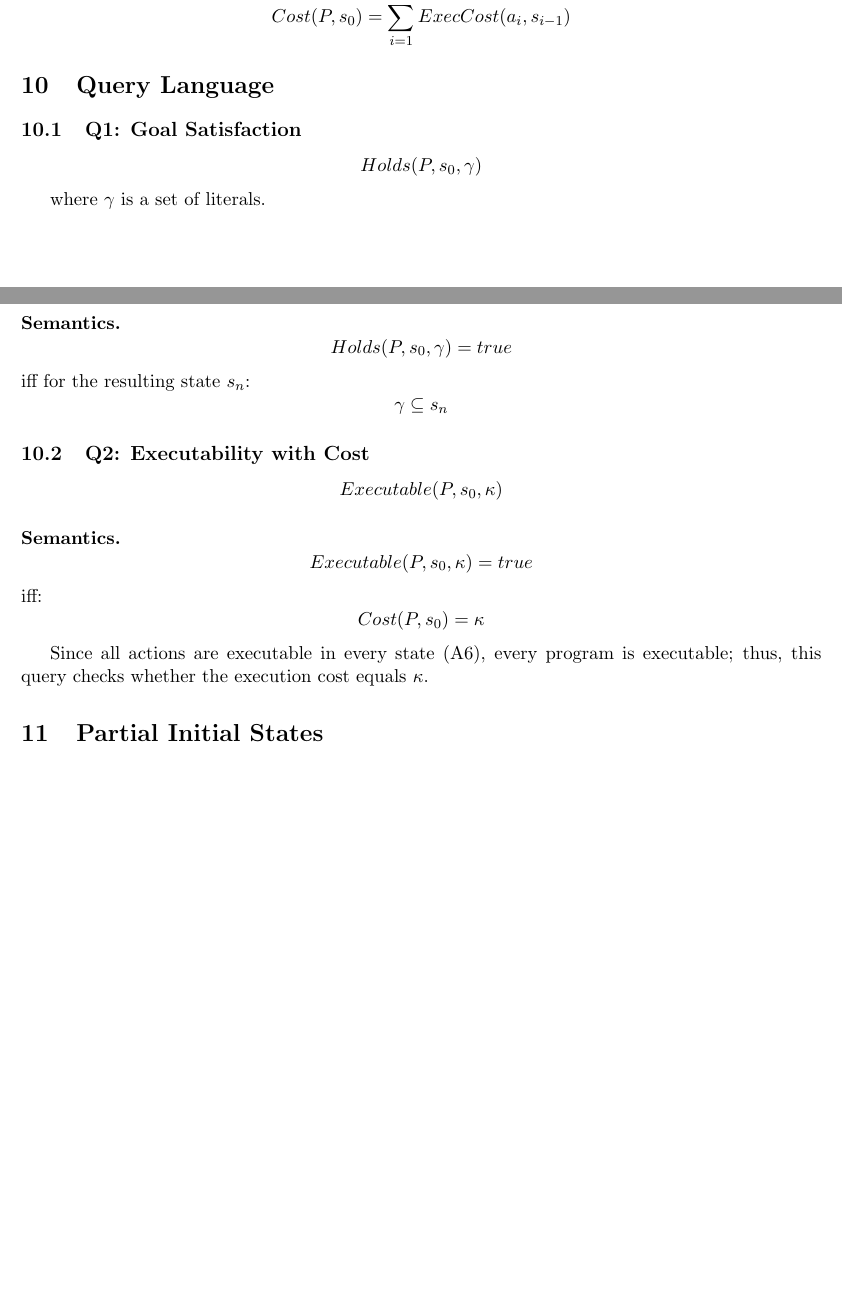
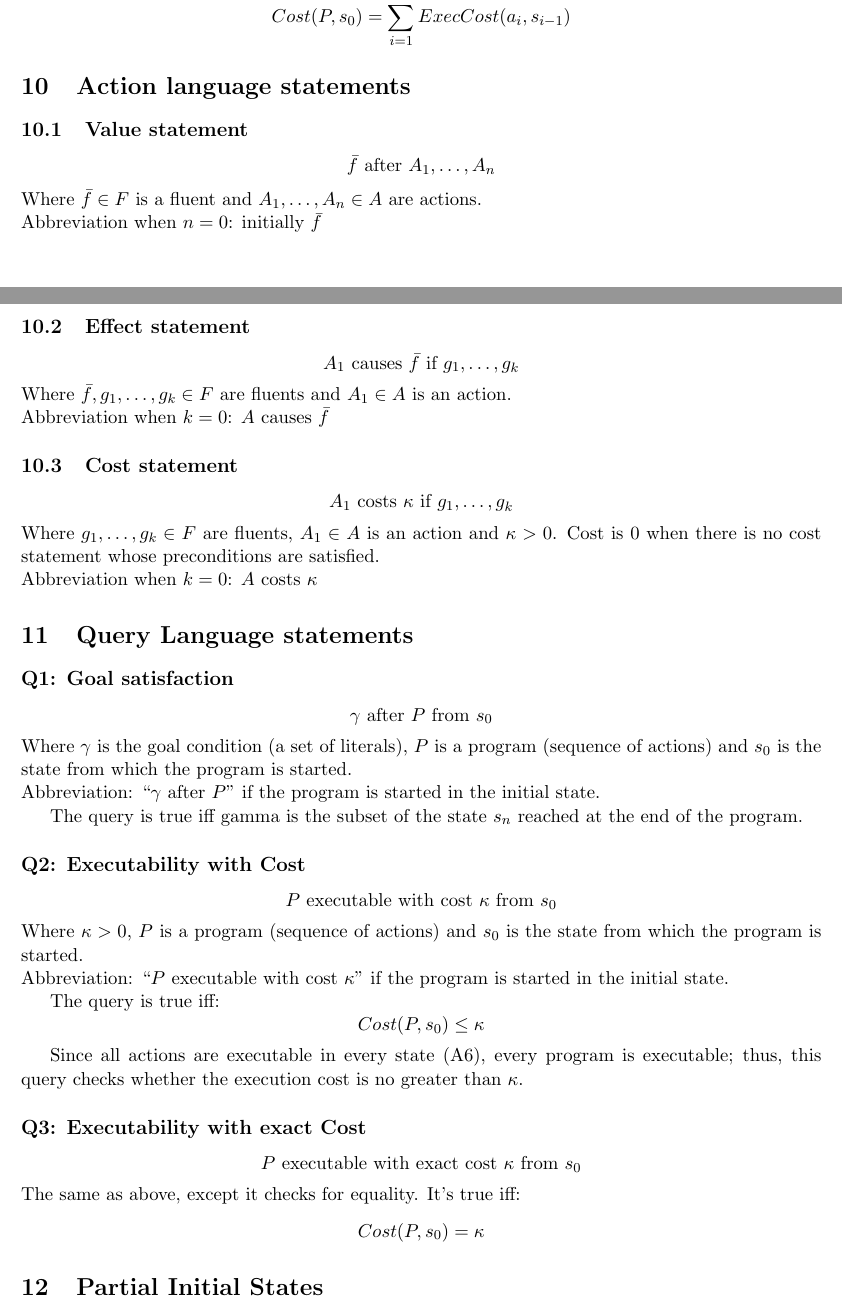
Before and after one commit to SebastianTrojan/krr-action-cost, a LaTeX document (theory.tex): two parts of pages 2 and 3 of 5, joined at a grey line, cut so that both start at the same text, the shorter picture padded with empty space. Compiled offline with pdfLaTeX.

Commit message:
Add action and query language syntax

```diff
--- a/theory.tex
+++ b/theory.tex
@@ -105,41 +105,52 @@ The total cost of executing $P$ in $s_0$ is:
 Cost(P, s_0) = \sum_{i=1}^{n} ExecCost(a_i, s_{i-1})
 \]
 
-\section{Query Language}
+\section{Action language statements}
+\subsection{Value statement}
+\[\bar{f} ~\text{after}~ A_1, \ldots, A_n\]
+Where \(\bar{f}\in F\) is a fluent and \(A_1, \ldots, A_n \in A\) are actions.\\
+Abbreviation when \(n=0\): initially \(\bar{f}\)
 
-\subsection{Q1: Goal Satisfaction}
+\subsection{Effect statement}
+\[A_1 ~\text{causes}~ \bar{f} ~\text{if}~ g_1 ,\ldots, g_k\]
+Where \(\bar{f},g_1,\ldots,g_k \in F\) are fluents and \(A_1\in A\) is an action.\\
+Abbreviation when \(k=0\): \(A\) causes \(\bar{f}\)
 
+\subsection{Cost statement}
+\[A_1 ~\text{costs}~ \kappa ~\text{if}~ g_1 ,\ldots, g_k\]
+Where \(g_1,\ldots,g_k \in F\) are fluents, \(A_1\in A\) is an action and \(\kappa > 0\).
+Cost is \(0\) when there is no cost statement whose preconditions are satisfied.\\
+Abbreviation when \(k=0\): \(A\) costs \(\kappa\)
+
+\section{Query Language statements}
+
+\subsection*{Q1: Goal satisfaction}
+\[\gamma ~\text{after}~ P ~\text{from}~ s_0\]
+Where \(\gamma\) is the goal condition (a set of literals), \(P\) is a program (sequence of actions) and \(s_0\) is the state
+from which the program is started.\\
+Abbreviation: ``\(\gamma ~\text{after}~ P\)'' if the program is started in the initial state.
+
+The query is true iff gamma is the subset of the state \(s_n\) reached at the end of the program.
+
+\subsection*{Q2: Executability with Cost}
+\[P ~\text{executable with cost}~ \kappa ~\text{from}~ s_0\]
+Where \(\kappa > 0\), \(P\) is a program (sequence of actions) and \(s_0\) is the state
+from which the program is started.\\
+Abbreviation: ``\(P ~\text{executable with cost}~ \kappa\)'' if the program is started in the initial state.
+
+The query is true iff:
 \[
-Holds(P, s_0, \gamma)
+Cost(P, s_0) \leq \kappa
 \]
 
-where $\gamma$ is a set of literals.
+Since all actions are executable in every state (A6), every program is executable; thus, this query checks whether the execution cost is no greater than $\kappa$.
 
-\paragraph{Semantics.}
-\[
-Holds(P, s_0, \gamma) = true
-\]
-iff for the resulting state $s_n$:
-\[
-\gamma \subseteq s_n
-\]
-
-\subsection{Q2: Executability with Cost}
-
-\[
-Executable(P, s_0, \kappa)
-\]
-
-\paragraph{Semantics.}
-\[
-Executable(P, s_0, \kappa) = true
-\]
-iff:
+\subsection*{Q3: Executability with exact Cost}
+\[P ~\text{executable with exact cost}~ \kappa ~\text{from}~ s_0\]
+The same as above, except it checks for equality. It's true iff:
 \[
 Cost(P, s_0) = \kappa
 \]
-
-Since all actions are executable in every state (A6), every program is executable; thus, this query checks whether the execution cost equals $\kappa$.
 
 \section{Partial Initial States}
 
@@ -254,4 +269,3 @@ Cost(P, s_0^2) = 0
 \paragraph{Q1: Goal Satisfaction}
 
 \[
-Holds(P, s_0, \{doorOpen\}) = false
```
Also changed, not shown: theory.pdf, theory.tex (35 more changed lines).
